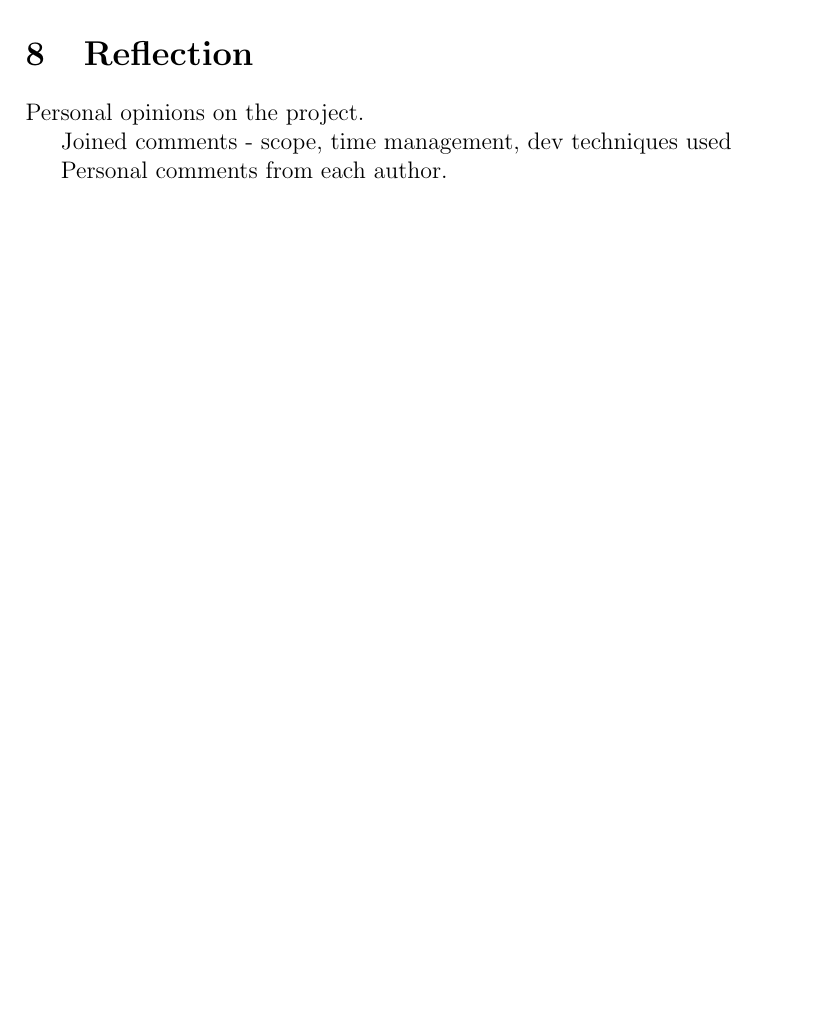
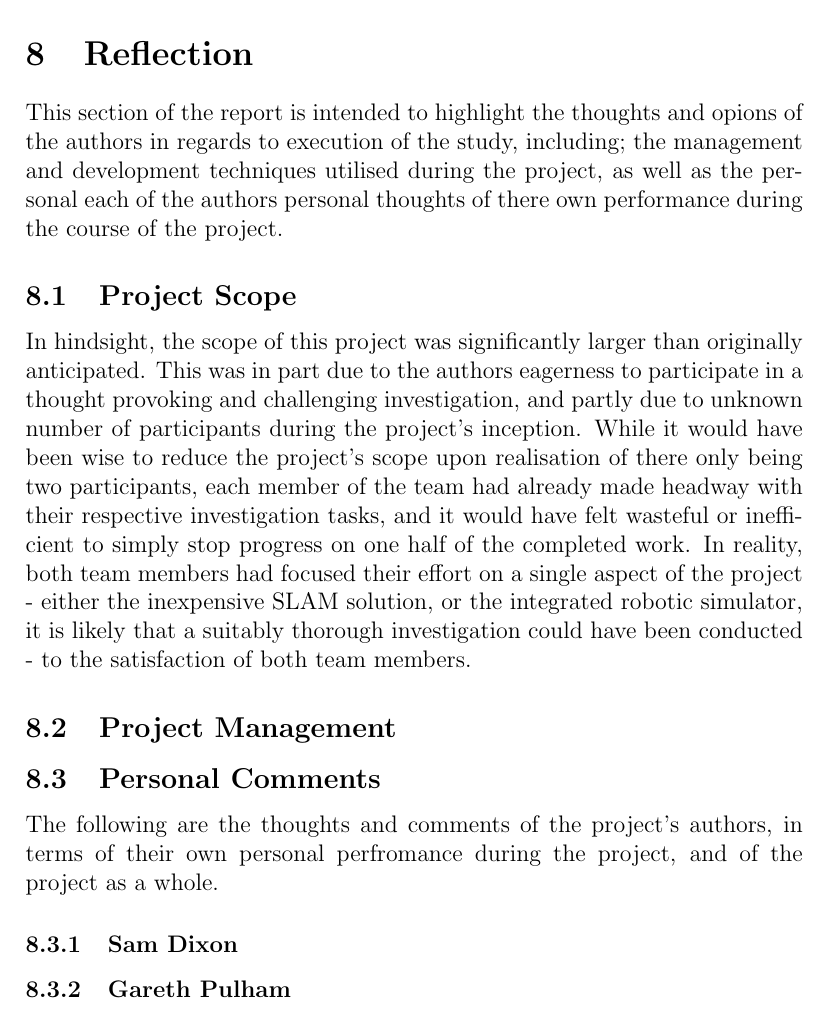
Before and after one commit to neaop/set11516_report, a LaTeX paper (tex/report.tex, which reads tex/report_reflection.tex): part of page 30 of 33, cut so that both start at the same text, the shorter picture padded with empty space. Compiled offline with pdfLaTeX.

Commit message:
Add project scope to the reflection

```diff
--- a/tex/report_reflection.tex
+++ b/tex/report_reflection.tex
@@ -1,6 +1,36 @@
 \section{Reflection}
-Personal opinions on the project.
+This section of the report is intended to highlight the thoughts and opions of
+the authors in regards to execution of the study, including; the management
+and development techniques utilised during the project, as well as the personal
+each of the authors personal thoughts of there own performance during the
+course of the project.
 
-Joined comments - scope, time management, dev techniques used
 
-Personal comments from each author.
+\subsection{Project Scope}
+In hindsight, the scope of this project was significantly larger than originally
+anticipated.
+This was in part due to the authors eagerness to participate in a thought
+provoking and challenging investigation, and partly due to unknown number of
+participants during the project's inception.
+While it would have been wise to reduce the project's scope upon realisation
+of there only being two participants, each member of the team had already made
+headway with their respective investigation tasks, and it would have felt
+wasteful or inefficient to simply stop progress on one half of the completed
+work.
+In reality, both team members had focused their effort on a single aspect of
+the project - either the inexpensive SLAM solution, or the integrated robotic
+simulator, it is likely that a suitably thorough investigation could have been
+conducted - to the satisfaction of both team members.
+
+
+\subsection{Project Management}
+
+
+\subsection{Personal Comments}
+The following are the thoughts and comments of the project's authors,
+in terms of their own personal perfromance during the project, and of the
+project as a whole.
+
+\subsubsection{Sam Dixon}
+
+\subsubsection{Gareth Pulham}
```
Also changed, not shown: tex/report.tex (+1 -0 lines).
